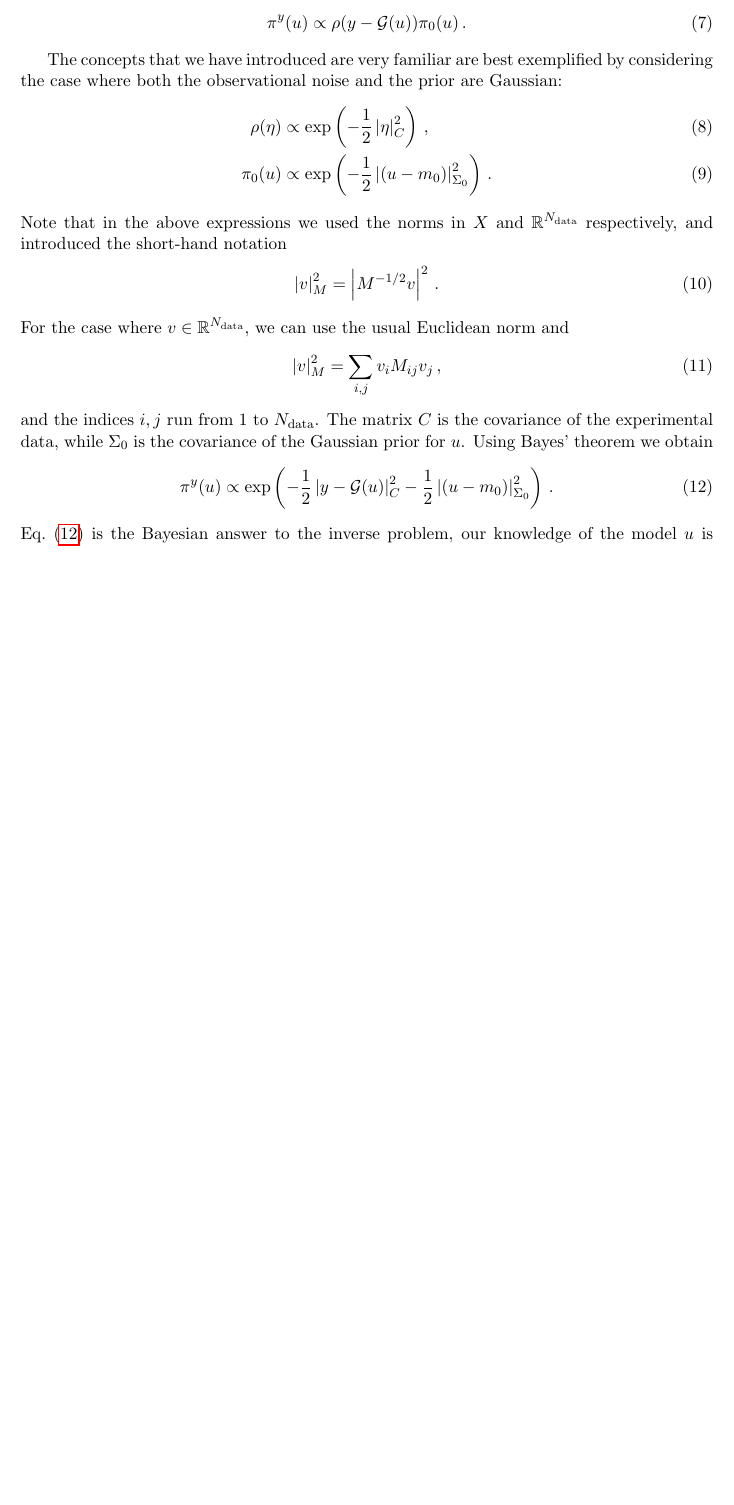
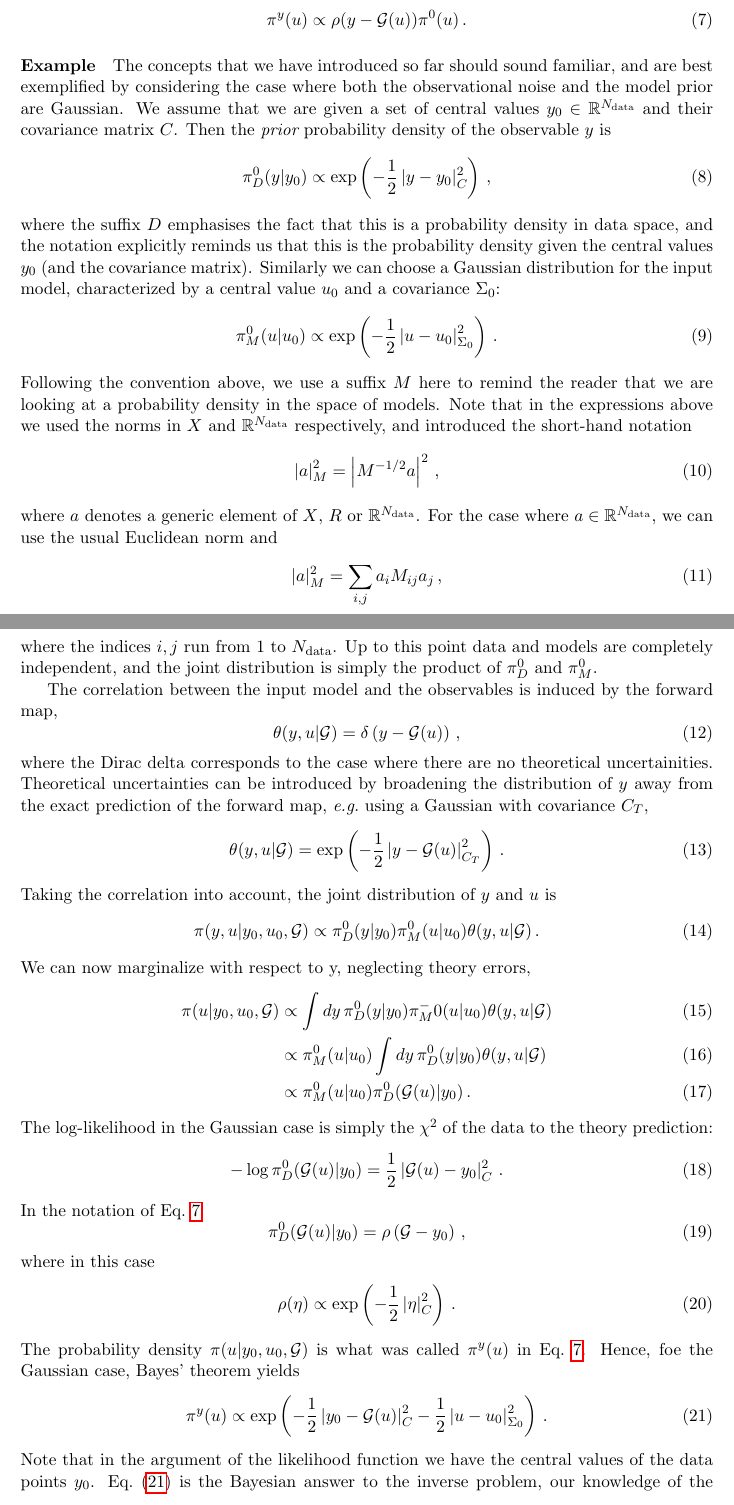
Before and after one commit to wilsonmr/nnpdf40_closure, a LaTeX document (main.tex, which reads inverse.tex): part of page 4 of 50 before the commit and two parts of pages 4 and 5 of 51 after it, the two joined at a grey line, cut so that both start at the same text, the shorter picture padded with empty space. Compiled offline with pdfLaTeX.

Commit message:
more details on the inverse problem

```diff
--- a/inverse.tex
+++ b/inverse.tex
@@ -67,46 +69,118 @@ Eq.~(\ref{eq:NoisyInverseProblem}), we can write the data likelihood,
 and Bayes' theorem yields
 \begin{align}
   \label{eq:BayesThmInversePosterior}
-  \pi^y(u) \propto \rho(y-\mathcal G(u)) \pi_0(u)\, .
+  \pi^y(u) \propto \rho(y-\mathcal G(u)) \pi^0(u)\, .
 \end{align}
 
-The concepts that we have introduced are very familiar are best exemplified
-by considering the case where both the observational noise and the
-prior are Gaussian:
+\paragraph{Example}
+
+The concepts that we have introduced so far should sound familiar, and are best
+exemplified by considering the case where both the observational noise and the
+model prior are Gaussian. We assume that we are given a set of central values
+$y_0 \in \mathbb{R}^{\ndata}$ and their covariance matrix $C$. Then the {\em
+prior} probability density of the observable $y$ is
+\begin{equation}
+  \label{eq:PriorData}
+  \pi_{D}^0(y|y_0) \propto \exp\left(
+    -\frac12 \left| y - y_0 \right|_C^2
+    \right)\, ,
+\end{equation}
+where the suffix $D$ emphasises the fact that this is a probability density in
+data space, and the notation explicitly reminds us that this is the probability
+density given the central values $y_0$ (and the covariance matrix). Similarly we
+can choose a Gaussian distribution for the input model, characterized by a
+central value $u_0$ and a covariance $\Sigma_0$:
+\begin{align}
+  \label{eq:PiZeroGauss}
+  \pi_{M}^0(u|u_0)  &\propto \exp\left(
+              -\frac12 \left| u - u_0 \right|_{\Sigma_0}^2
+              \right)\, .
+\end{align}
+Following the convention above, we use a suffix $M$ here to remind the reader
+that we are looking at a probability density in the space of models. Note that
+in the expressions above we used the norms in $X$ and $\mathbb{R}^{\ndata}$
+respectively, and introduced the short-hand notation
+\begin{align}
+  \left|a\right|_M^2 = \left| M^{-1/2} a\right|^2\, ,
+\end{align}
+where $a$ denotes a generic element of $X$, $R$ or $\mathbb{R}^{\ndata}$. For
+the case where $a \in \mathbb{R}^{\ndata}$, we can use the usual Euclidean norm
+and
+\begin{align}
+  \left| a \right|_M^2 = \sum_{i,j} a_i M_{ij} a_j\, ,
+\end{align}
+where the indices $i,j$ run from 1 to $\ndata$.
+Up to this point data and models are completely independent, and the joint
+distribution is simply the product of $\pi_{D}^0$ and $\pi_{M}^0$.
+
+The correlation between the input model and the observables is induced by the
+forward map,
+\begin{equation}
+  \label{eq:ThetaCorr}
+  \theta(y,u|\mathcal{G}) = \delta\left(y - \mathcal{G}(u)\right)\, ,
+\end{equation}
+where the Dirac delta corresponds to the case where there are no theoretical
+uncertainities. Theoretical uncertainties can be introduced by broadening the
+distribution of $y$ away from the exact prediction of the forward map, \eg\
+using a Gaussian with covariance $C_T$,
+\begin{equation}
+  \label{eq:TheoryErrors}
+  \theta(y,u|\mathcal{G}) = \exp\left(
+    -\frac12
+    \left| y - \mathcal{G}(u)
+    \right|_{C_T}^2\right)\, .
+\end{equation}
+Taking the correlation into account, the joint distribution of $y$ and $u$ is
+\begin{align}
+  \label{eq:JointYAndU}
+  \pi(y,u|y_0,u_0,\mathcal{G}) \propto
+  \pi_{D}^0(y|y_0) \pi_{M}^0(u|u_0) \theta(y,u|\mathcal{G})\, .
+\end{align}
+We can now marginalize with respect to y, neglecting theory errors,
+\begin{align}
+  \label{eq:MarginOne}
+  \pi(u|y_0,u_0,\mathcal{G})
+  &\propto \int dy\, \pi_{D}^0(y|y_0) \pi_{M}^-0(u|u_0)
+    \theta(y,u|\mathcal{G}) \\
+  & \propto \pi_{M}^0(u|u_0)  \int dy\, \pi_{D}^0(y|y_0)
+    \theta(y,u|\mathcal{G}) \\
+  & \propto \pi_{M}^0(u|u_0) \pi_{D}^0(\mathcal{G}(u)|y_0)\, .
+\end{align}
+The log-likelihood in the Gaussian case is simply the $\chi^2$ of the data to
+the theory prediction:
+\begin{equation}
+  \label{eq:LikelyChiSq}
+  -\log\pi_D^0(\mathcal{G}(u)|y_0) =
+      \frac12 \left|
+      \mathcal{G}(u) - y_0
+      \right|_C^2
+    \, .
+\end{equation}
+In the notation of Eq.~\ref{eq:BayesThmInversePosterior}
+\begin{equation}
+  \label{eq:IdentifyRho}
+  \pi_D^0(\mathcal{G}(u)|y_0) = \rho\left(
+    \mathcal{G} - y_0
+  \right)\, ,
+\end{equation}
+where in this case
 \begin{align}
   \label{eq:RhoGauss}
   \rho(\eta) &\propto \exp\left(
                -\frac12 \left|\eta\right|_C^2
-               \right)\, , \\
-  \label{eq:PiZeroGauss}
-  \pi_0(u)  &\propto \exp\left(
-              -\frac12 \left|(u-m_0)\right|_{\Sigma_0}^2
-              \right)\, .
+               \right)\, .
 \end{align}
-Note that in the above expressions we used the norms in $X$ and
-$\mathbb{R}^{\ndata}$ respectively, and introduced the short-hand
-notation
-\begin{align}
-  \left|v\right|_M^2 = \left| M^{-1/2} v\right|^2\, .
-\end{align}
-For the case where $v \in \mathbb{R}^{\ndata}$, we can use the usual
-Euclidean norm  and
-\begin{align}
-  \left|v\right|_M^2 = \sum_{i,j} v_i M_{ij} v_j\, ,
-\end{align}
-and the indices $i,j$ run from 1 to $\ndata$.  The matrix $C$ is the
-covariance of the experimental data, while $\Sigma_0$ is the
-covariance of the Gaussian prior for $u$. Using Bayes' theorem we
-obtain
+The probability density $\pi(u|y_0,u_0,\mathcal{G})$ is what was called
+$\pi^y(u)$ in Eq.~\ref{eq:BayesThmInversePosterior}. Hence, foe the Gaussian
+case, Bayes' theorem yields
 \begin{align}
   \label{eq:PosteriorModel}
   \pi^y(u) \propto
   \exp\left(
-  -\frac12 \left|y - \mathcal G(u)\right|_C^2
-  -\frac12 \left|(u-m_0)\right|_{\Sigma_0}^2
+  -\frac12 \left| y_0 - \mathcal G(u) \right|_C^2
+  -\frac12 \left| u - u_0 \right|_{\Sigma_0}^2
   \right)\, .
 \end{align}
-Eq.~(\ref{eq:PosteriorModel}) is the Bayesian answer to the inverse
-problem, our knowledge of the model $u$ is encoded in the probability
-measure $\mu^y$, which is fully specified by the density
-$\pi^y$. There are several ways to characterise a probability
+Note that in the argument of the likelihood function we have the central values
+of the data points $y_0$. Eq.~(\ref{eq:PosteriorModel}) is the Bayesian answer
+to the inverse problem, our knowledge of the model $u$ is encoded in the
```
Also changed, not shown: inverse.tex (53 more changed lines).
